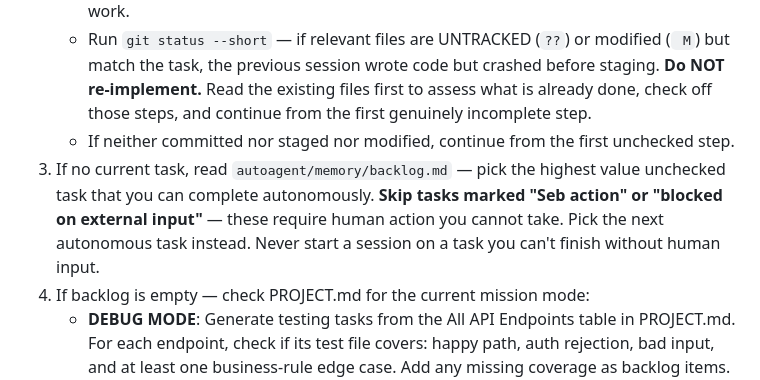
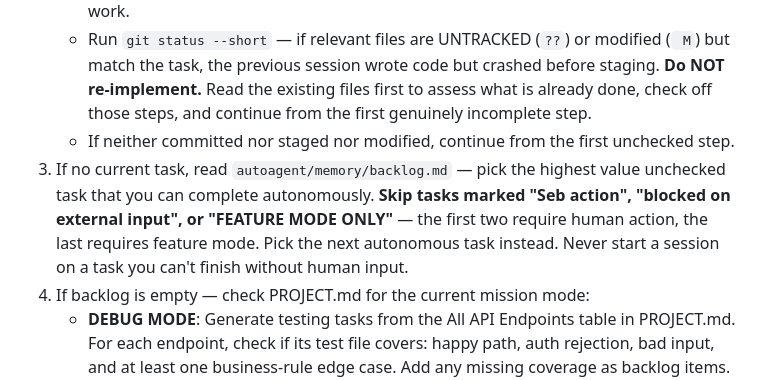
Before and after one commit to Arshiaheravi/polyedge, a Markdown page: autoagent/PROMPT.md, the part around the change. GitHub-like rendering.

```diff
--- a/autoagent/PROMPT.md
+++ b/autoagent/PROMPT.md
@@ -21,7 +21,7 @@ Read `autoagent/PROJECT.md` first for project rules, codebase conventions, git p
    - Run `git status --short` — if relevant files are STAGED (M/A in first column) but not committed, the previous session staged but crashed before commit. **Do NOT re-implement.** Skip directly to Step 8: run tests, fix failures, then commit the staged work.
    - Run `git status --short` — if relevant files are UNTRACKED (`??`) or modified (` M`) but match the task, the previous session wrote code but crashed before staging. **Do NOT re-implement.** Read the existing files first to assess what is already done, check off those steps, and continue from the first genuinely incomplete step.
    - If neither committed nor staged nor modified, continue from the first unchecked step.
-3. If no current task, read `autoagent/memory/backlog.md` — pick the highest value unchecked task that you can complete autonomously. **Skip tasks marked "Seb action" or "blocked on external input"** — these require human action you cannot take. Pick the next autonomous task instead. Never start a session on a task you can't finish without human input.
+3. If no current task, read `autoagent/memory/backlog.md` — pick the highest value unchecked task that you can complete autonomously. **Skip tasks marked "Seb action", "blocked on external input", or "FEATURE MODE ONLY"** — the first two require human action, the last requires feature mode. Pick the next autonomous task instead. Never start a session on a task you can't finish without human input.
 4. If backlog is empty — check PROJECT.md for the current mission mode:
    - **DEBUG MODE**: Generate testing tasks from the All API Endpoints table in PROJECT.md. For each endpoint, check if its test file covers: happy path, auth rejection, bad input, and at least one business-rule edge case. Add any missing coverage as backlog items. Never invent feature tasks when in DEBUG MODE.
    - **FEATURE MODE**: Read the codebase, find what would add most value, add 10 tasks, pick top one
```
Also changed, not shown: autoagent/skills/testing.md (+32 -0 lines).
